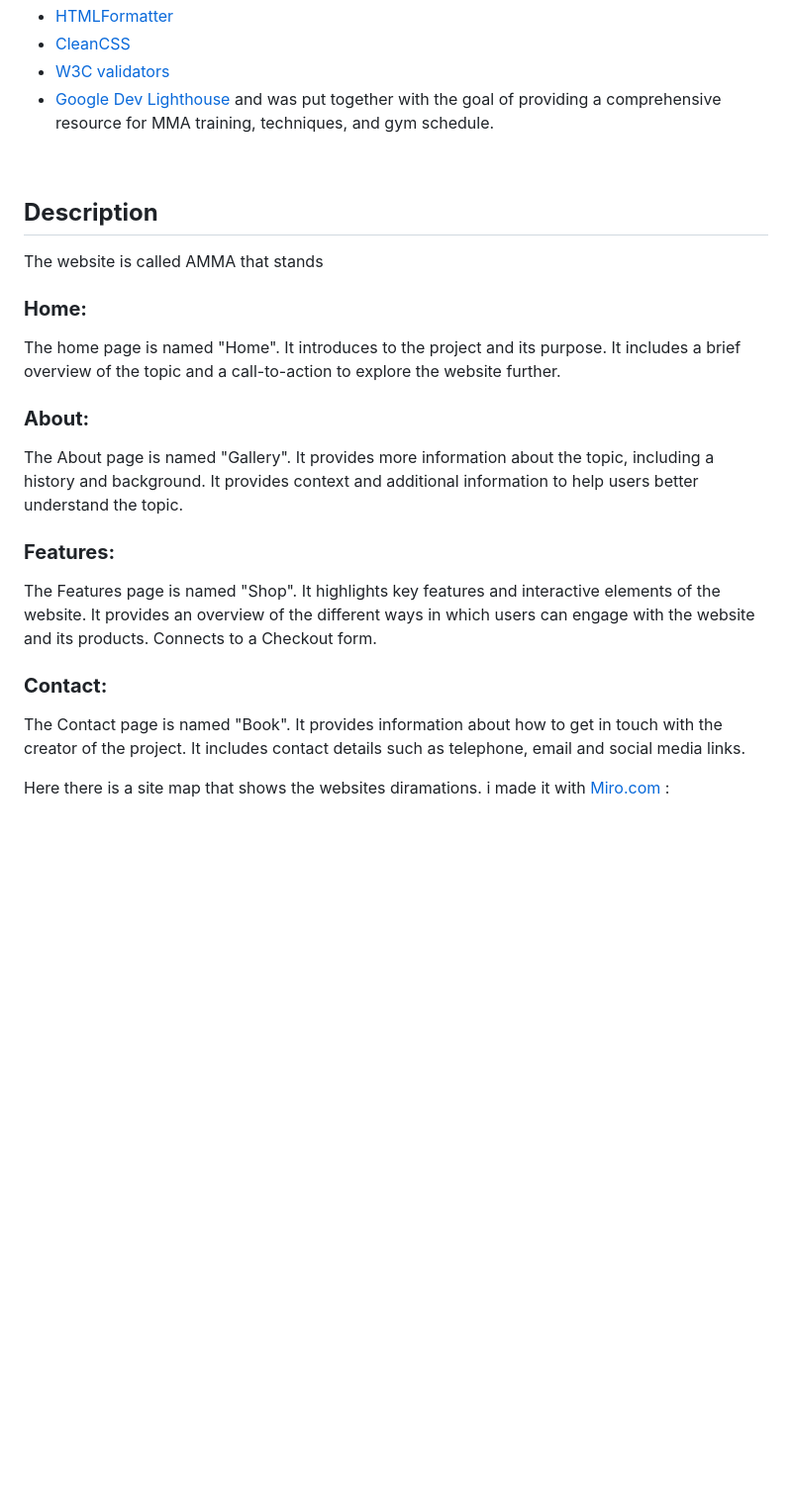
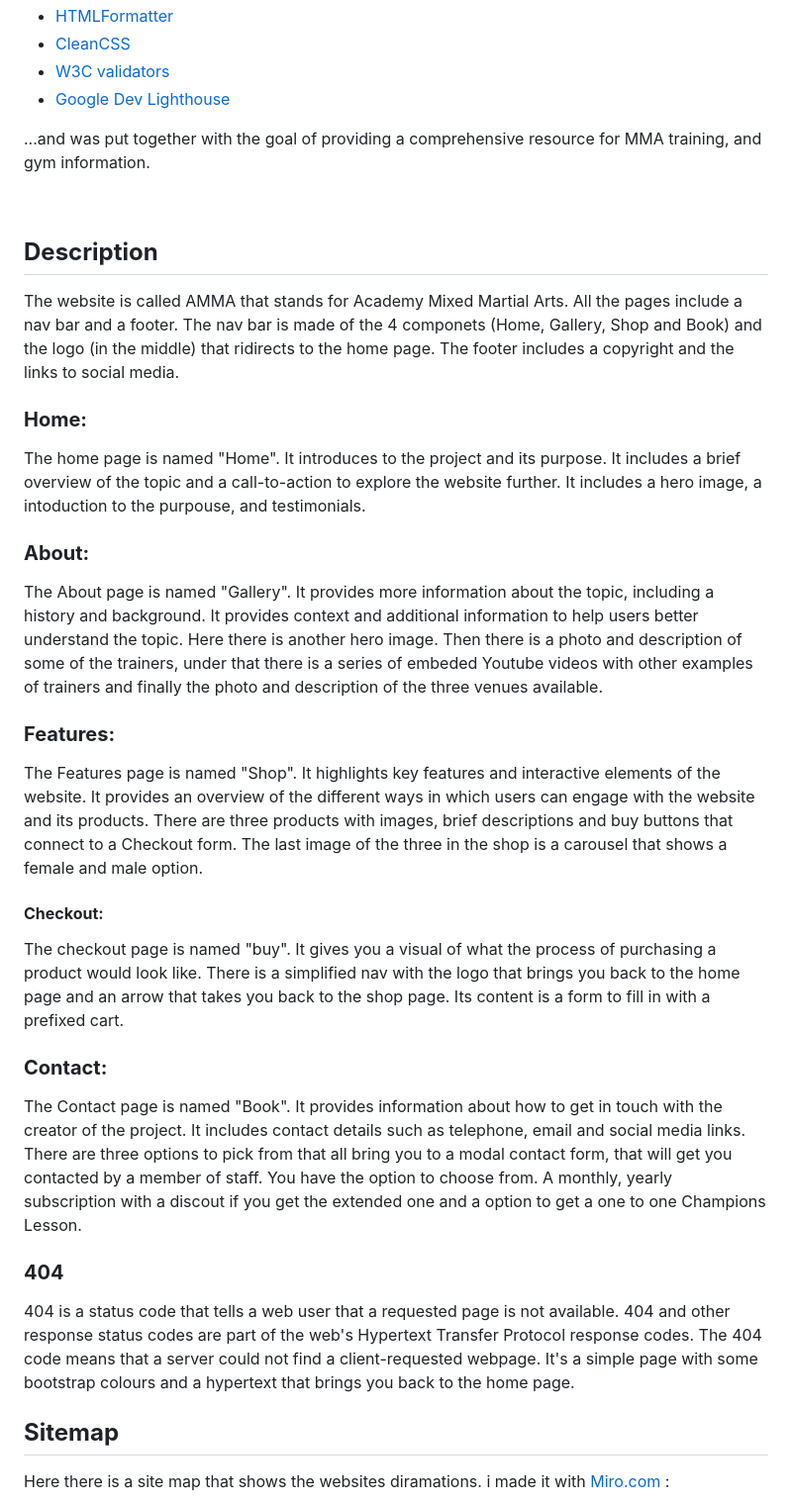
Before and after one commit to AlessioMigotti/Project-1, a Markdown page: README.md, the part around one of its changes. Shown at 99% size. Drawn GitHub-style; blank space fills up the shorter version.

```diff
--- a/README.md
+++ b/README.md
@@ -165,35 +169,55 @@ In summary, the website was designed and developed using a combination of differ
 - <a href="https://www.cleancss.com/">CleanCSS</a>
 - <a href="https://validator.w3.org/">W3C validators</a>
 - <a href="https://developer.chrome.com/docs/lighthouse/overview/">Google Dev Lighthouse</a>
-and was put together with the goal of providing a comprehensive resource for MMA training, techniques, and gym schedule.
+
+...and was put together with the goal of providing a comprehensive resource for MMA training, and gym information.
 
 
 <br>
 
 ## **Description**
-The website is called AMMA that stands
+The website is called AMMA that stands for Academy Mixed Martial Arts.
+All the pages include a nav bar and a footer. The nav bar is made of the 4 componets (Home, Gallery, Shop and Book) and the logo (in the middle) that ridirects to the home page. The footer includes a copyright and the links to social media.
+
 ### **Home:**
 The home page is named "Home".
 It introduces to the project and its purpose.
 It includes a brief overview of the topic and a call-to-action to explore the website further.
+It includes a hero image, a intoduction to the purpouse, and testimonials.
 
 
 ### **About:**
 The About page is named "Gallery".
 It provides more information about the topic, including a history and background.
 It provides context and additional information to help users better understand the topic.
+Here there is another hero image. Then there is a photo and description of some of the trainers, under that there is a series of embeded Youtube videos with other examples of trainers and finally the photo and description of the three venues available.
 
 ### **Features:**
 The Features page is named "Shop".
 It highlights key features and interactive elements of the website.
 It provides an overview of the different ways in which users can engage with the website and its products.
-Connects to a Checkout form.
+There are three products with images, brief descriptions and buy buttons that connect to a Checkout form.
+The last image of the three in the shop is a carousel that shows a female and male option.
+
+#### **Checkout:**
+The checkout page is named "buy".
+It gives you a visual of what the process of purchasing a product would look like.
+There is a simplified nav with the logo that brings you back to the home page and an arrow that takes you back to the shop page.
+Its content is a form to fill in with a prefixed cart.
 
 ### **Contact:**
 The Contact page is named "Book".
 It provides information about how to get in touch with the creator of the project.
 It includes contact details such as telephone, email and social media links.
+There are three options to pick from that all bring you to a modal contact form, that will get you contacted by a member of staff.
+You have the option to choose from. A monthly, yearly subscription with a discout if you get the extended one and a option to get a one to one Champions Lesson.
 
+### **404**
+404 is a status code that tells a web user that a requested page is not available. 404 and other response status codes are part of the web's Hypertext Transfer Protocol response codes. The 404 code means that a server could not find a client-requested webpage.
+It's a simple page with some bootstrap colours and a hypertext that brings you back to the home page.
+<br>
+
+## **Sitemap**
 Here there is a site map that shows the websites diramations. i made it with  <a href="https://miro.com/">Miro.com</a> :
 
 ![Alt text](/assets/images/sitemap.png)
```
Also changed, not shown: other parts of README.md (+20 -7 lines), assets/images/validationcss.png (added), 5 other files.
